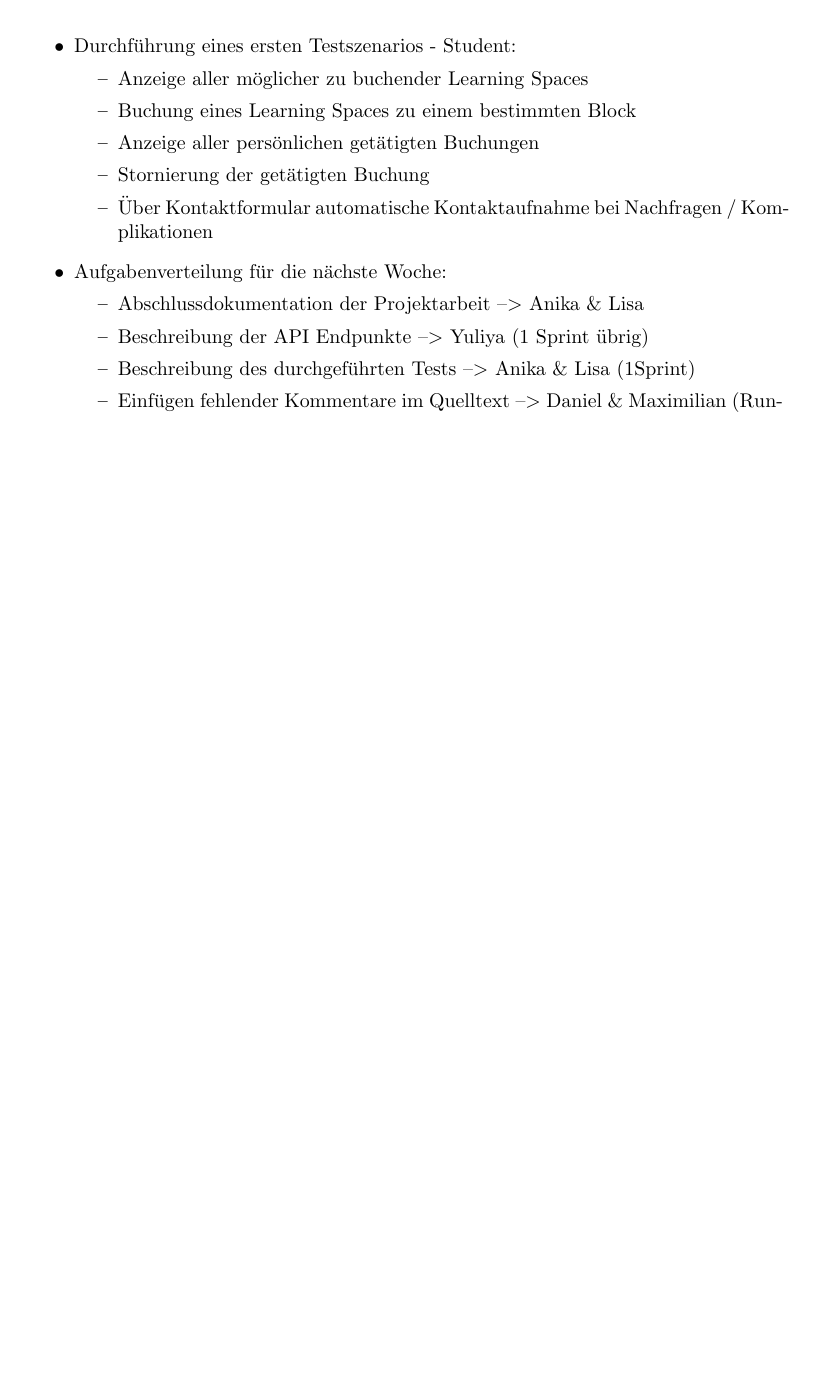
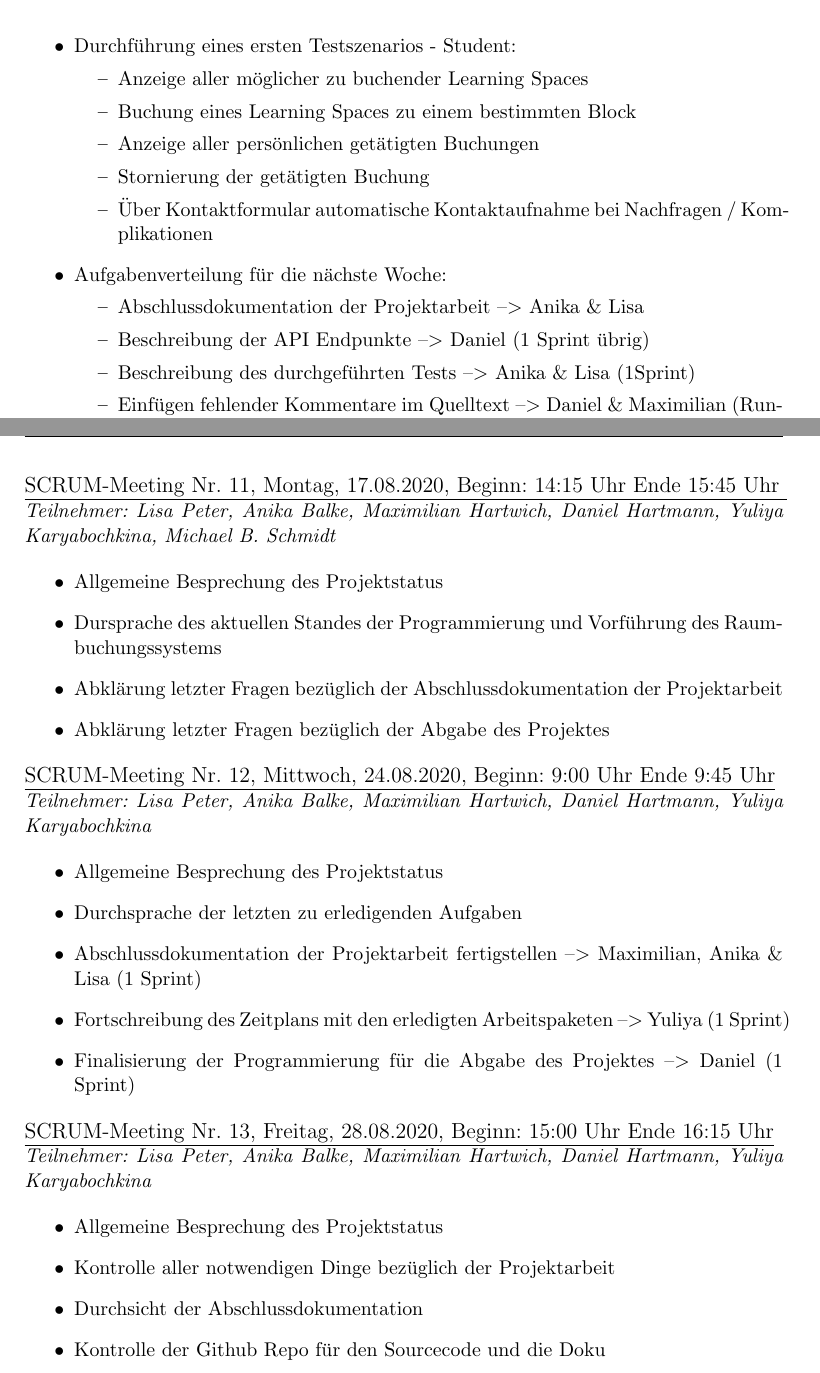
Before and after one commit to dnhrtmn/IuKDokumentation, a LaTeX document (Dokumentation/Doku.tex): part of page 9 of 14 before the commit and two parts of pages 9 and 10 of 15 after it, the two joined at a grey line, cut so that both start at the same text, the shorter picture padded with empty space. Compiled offline with pdfLaTeX.

Commit message:
SCRUM-Meetings ergänzt

```diff
--- a/Dokumentation/Doku.tex
+++ b/Dokumentation/Doku.tex
@@ -263,7 +263,7 @@
 \item Aufgabenverteilung für die nächste Woche:
 \begin{itemize}
 \item Abschlussdokumentation der Projektarbeit --> Anika \& Lisa
-\item Beschreibung der API Endpunkte --> Yuliya (1 Sprint übrig)
+\item Beschreibung der API Endpunkte --> Daniel (1 Sprint übrig)
 \item Beschreibung des durchgeführten Tests --> Anika \& Lisa (1Sprint)
 \item Einfügen fehlender Kommentare im Quelltext --> Daniel \& Maximilian (Running ToDo bis zum Projektabschluss)
 \item Fertigstellung der Programmierung, damit ab nächster Woche Testszenarien durchgeführt werden können und Fehlermeldungen behoben werden können. --> Daniel \& Maximilian (Running ToDo bis zum Projektabschluss)
@@ -290,8 +290,34 @@
 
 \end{itemize}
 \end{itemize}
+\underline{{\large SCRUM-Meeting Nr. 11, Montag, 17.08.2020, Beginn: 14:15 Uhr Ende 15:45 Uhr }} \\
+\textit{Teilnehmer: Lisa Peter, Anika Balke, Maximilian Hartwich, Daniel Hartmann, Yuliya Karyabochkina, Michael B. Schmidt }
 
+\begin{itemize}
+\item Allgemeine Besprechung des Projektstatus
+\item Dursprache des aktuellen Standes der Programmierung und Vorführung des Raumbuchungssystems
+\item Abklärung letzter Fragen bezüglich der Abschlussdokumentation der Projektarbeit
+\item Abklärung letzter Fragen bezüglich der Abgabe des Projektes
+\end{itemize}
+\underline{{\large SCRUM-Meeting Nr. 12, Mittwoch, 24.08.2020, Beginn: 9:00 Uhr Ende 9:45 Uhr}} \\
+\textit{Teilnehmer: Lisa Peter, Anika Balke, Maximilian Hartwich, Daniel Hartmann, Yuliya Karyabochkina}
 
+\begin{itemize}
+\item Allgemeine Besprechung des Projektstatus
+\item Durchsprache der letzten zu erledigenden Aufgaben
+\item Abschlussdokumentation der Projektarbeit fertigstellen --> Maximilian, Anika \& Lisa (1 Sprint)
+\item Fortschreibung des Zeitplans mit den erledigten Arbeitspaketen --> Yuliya (1 Sprint)
+\item Finalisierung der Programmierung für die Abgabe des Projektes --> Daniel (1 Sprint)
+\end{itemize}
+\underline{{\large SCRUM-Meeting Nr. 13, Freitag, 28.08.2020, Beginn: 15:00 Uhr Ende 16:15 Uhr}} \\
+\textit{Teilnehmer: Lisa Peter, Anika Balke, Maximilian Hartwich, Daniel Hartmann, Yuliya Karyabochkina}
+
+\begin{itemize}
+\item Allgemeine Besprechung des Projektstatus
+\item Kontrolle aller notwendigen Dinge bezüglich der Projektarbeit
+\item Durchsicht der Abschlussdokumentation
+\item Kontrolle der Github Repo für den Sourcecode und die Doku
+\end{itemize}
 
 \chapter{Github Repo}
 \chapter{Fortschreibung des Zeitplans mit den erledigten Arbeitspaketen}
```
Also changed, not shown: Dokumentation/Doku.pdf, 3 other files.
